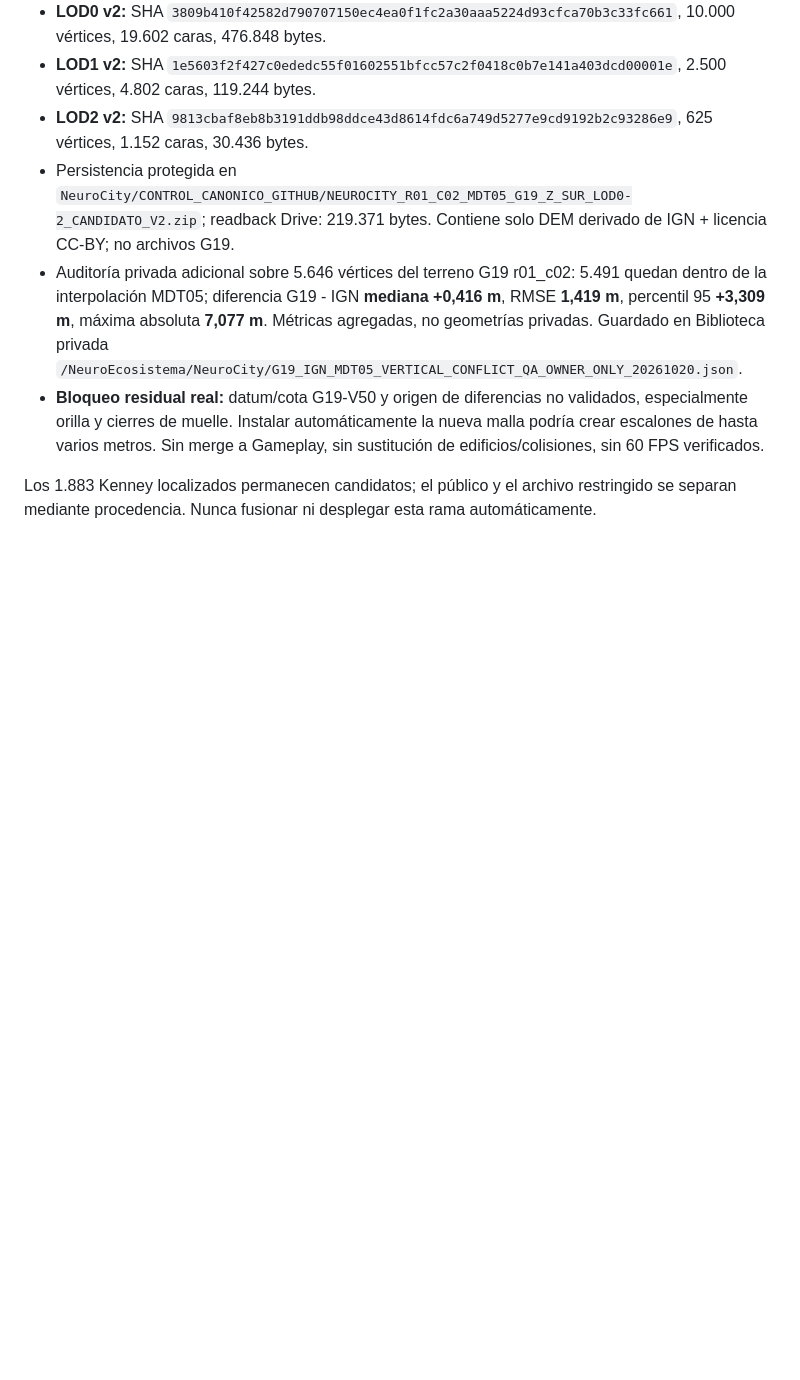
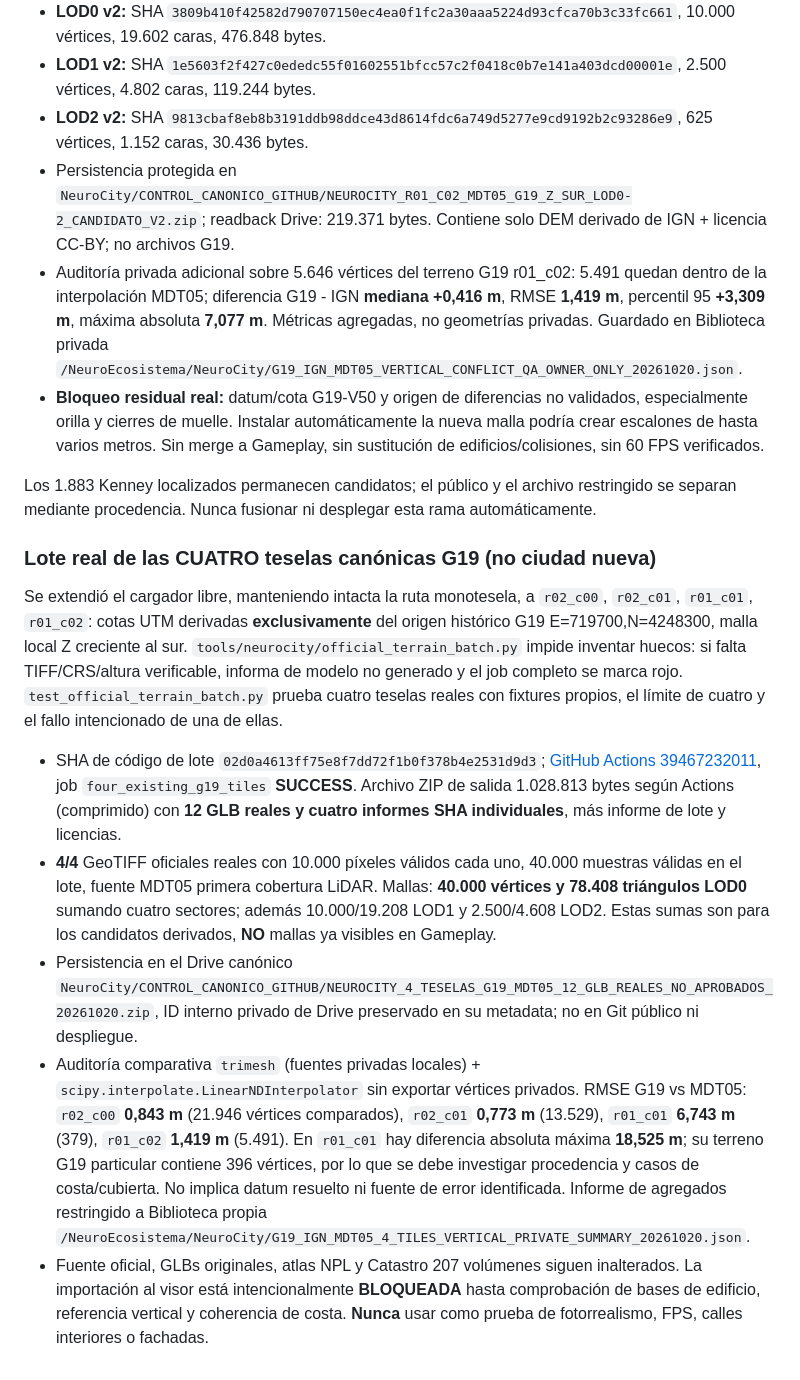
Before and after one commit to clucaina/NPL-CANONICAL, a Markdown page: docs/NEUROCITY_RECUPERACION_MUNDO_Y_FABRICA_ESPANA.md, the part around the change. Drawn GitHub-style; blank space fills up the shorter version.

Commit message:
docs(neurocity): register four genuine IGN MDT05 G19 sectors, twelve license-compliant LODs, and private height-difference QA

```diff
--- a/docs/NEUROCITY_RECUPERACION_MUNDO_Y_FABRICA_ESPANA.md
+++ b/docs/NEUROCITY_RECUPERACION_MUNDO_Y_FABRICA_ESPANA.md
@@ -98,3 +98,13 @@ La primera generación MDT05 real (SHA código `49f0b4c...`) era **VERTICALMENTE
 - **Bloqueo residual real:** datum/cota G19-V50 y origen de diferencias no validados, especialmente orilla y cierres de muelle. Instalar automáticamente la nueva malla podría crear escalones de hasta varios metros. Sin merge a Gameplay, sin sustitución de edificios/colisiones, sin 60 FPS verificados.
 
 Los 1.883 Kenney localizados permanecen candidatos; el público y el archivo restringido se separan mediante procedencia. Nunca fusionar ni desplegar esta rama automáticamente.
+
+### Lote real de las CUATRO teselas canónicas G19 (no ciudad nueva)
+
+Se extendió el cargador libre, manteniendo intacta la ruta monotesela, a `r02_c00`, `r02_c01`, `r01_c01`, `r01_c02`: cotas UTM derivadas **exclusivamente** del origen histórico G19 E=719700,N=4248300, malla local Z creciente al sur. `tools/neurocity/official_terrain_batch.py` impide inventar huecos: si falta TIFF/CRS/altura verificable, informa de modelo no generado y el job completo se marca rojo. `test_official_terrain_batch.py` prueba cuatro teselas reales con fixtures propios, el límite de cuatro y el fallo intencionado de una de ellas.
+
+- SHA de código de lote `02d0a4613ff75e8f7dd72f1b0f378b4e2531d9d3`; [GitHub Actions 39467232011](https://github.com/clucaina/NPL-CANONICAL/actions/runs/39467232011), job `four_existing_g19_tiles` **SUCCESS**. Archivo ZIP de salida 1.028.813 bytes según Actions (comprimido) con **12 GLB reales y cuatro informes SHA individuales**, más informe de lote y licencias.
+- **4/4** GeoTIFF oficiales reales con 10.000 píxeles válidos cada uno, 40.000 muestras válidas en el lote, fuente MDT05 primera cobertura LiDAR. Mallas: **40.000 vértices y 78.408 triángulos LOD0** sumando cuatro sectores; además 10.000/19.208 LOD1 y 2.500/4.608 LOD2. Estas sumas son para los candidatos derivados, **NO** mallas ya visibles en Gameplay.
+- Persistencia en el Drive canónico `NeuroCity/CONTROL_CANONICO_GITHUB/NEUROCITY_4_TESELAS_G19_MDT05_12_GLB_REALES_NO_APROBADOS_20261020.zip`, ID interno privado de Drive preservado en su metadata; no en Git público ni despliegue.
+- Auditoría comparativa `trimesh` (fuentes privadas locales) + `scipy.interpolate.LinearNDInterpolator` sin exportar vértices privados. RMSE G19 vs MDT05: `r02_c00` **0,843 m** (21.946 vértices comparados), `r02_c01` **0,773 m** (13.529), `r01_c01` **6,743 m** (379), `r01_c02` **1,419 m** (5.491). En `r01_c01` hay diferencia absoluta máxima **18,525 m**; su terreno G19 particular contiene 396 vértices, por lo que se debe investigar procedencia y casos de costa/cubierta. No implica datum resuelto ni fuente de error identificada. Informe de agregados restringido a Biblioteca propia `/NeuroEcosistema/NeuroCity/G19_IGN_MDT05_4_TILES_VERTICAL_PRIVATE_SUMMARY_20261020.json`.
+- Fuente oficial, GLBs originales, atlas NPL y Catastro 207 volúmenes siguen inalterados. La importación al visor está intencionalmente **BLOQUEADA** hasta comprobación de bases de edificio, referencia vertical y coherencia de costa. **Nunca** usar como prueba de fotorrealismo, FPS, calles interiores o fachadas.
```
